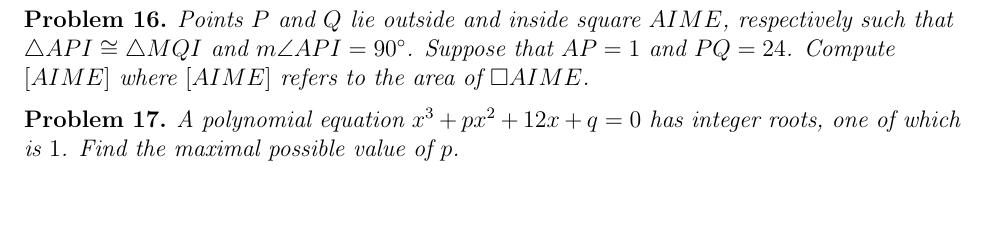
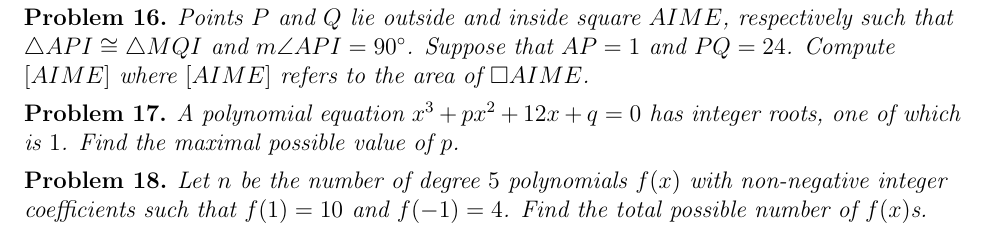
Before and after one commit to Harim-Yoo/Daily-Problem-Project-feat.DarkHorse-, a LaTeX document (main.tex, which reads problems/November 2024.tex): part of page 2 of 2, cut so that both start at the same text, the shorter picture padded with empty space. Compiled offline with pdfLaTeX.

Commit message:
Updates from Overleaf

```diff
--- a/problems/November 2024.tex
+++ b/problems/November 2024.tex
@@ -145,3 +145,11 @@ A polynomial equation $x^3+px^2+12x+q=0$ has integer roots, one of which is $1$.
 \begin{solution}
 According to Viete's formula, let $x^3+px^2+12x+q=(x-1)(x-a)(x-b)$ for two other solutions $a$ and $b$. Then, $(a+1)(b+1)=13$ implies that $(a,b)=(12,0)$, $(0,12)$, $(-14,-2)$ and $(-2,-14)$. Hence, $p=-a-b-1$ is either $15$ or $-13$. The largest possible value is $15$.
 \end{solution}
+
+\begin{problem}
+Let $n$ be the number of degree $5$ polynomials $f(x)$ with non-negative integer coefficients such that $f(1)=10$ and $f(-1)=4$. Find the total possible number of $f(x)$s.
+\end{problem}
+
+\begin{solution}
+Apply stars and bars twice to get $216(=36\times6)$ polynomials of $x$.
+\end{solution}
```
